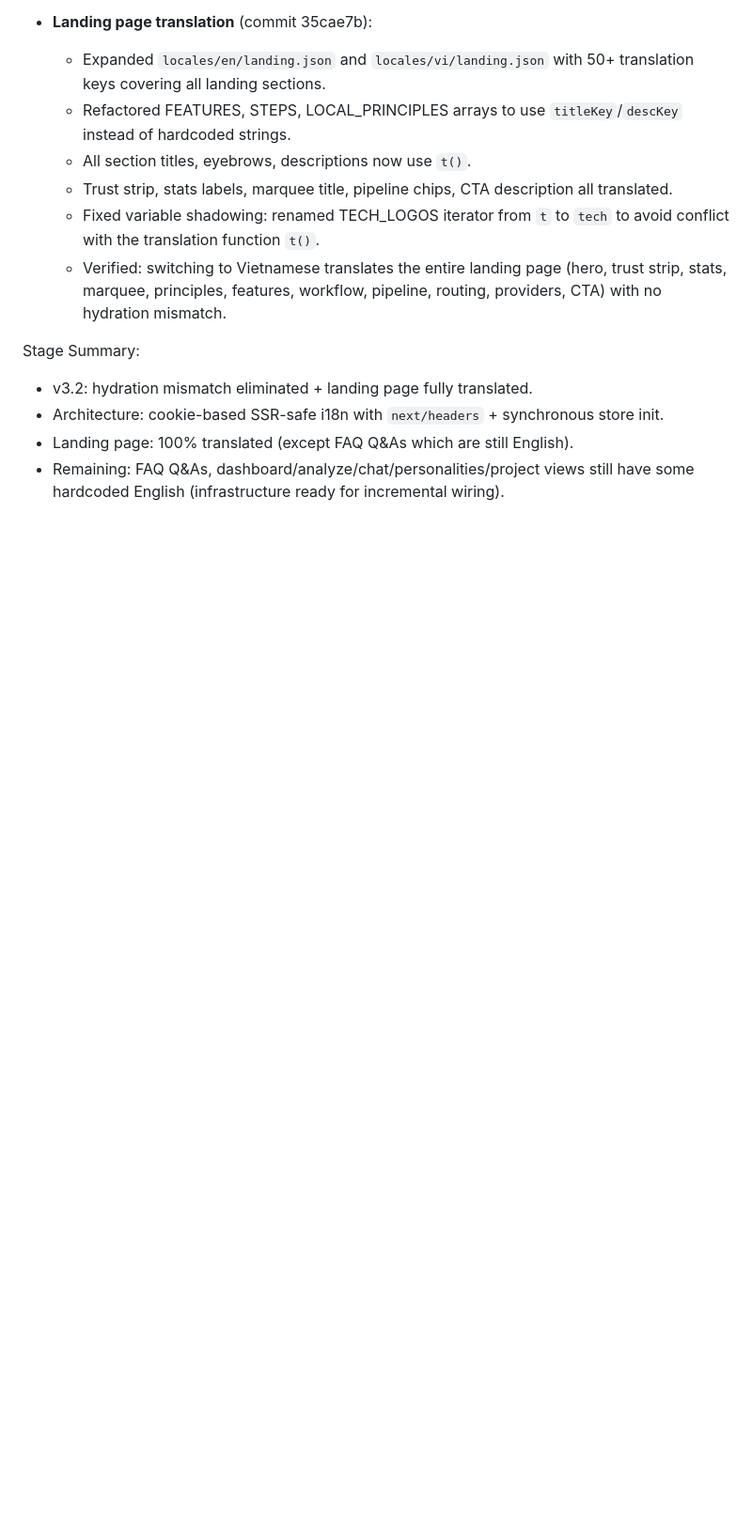
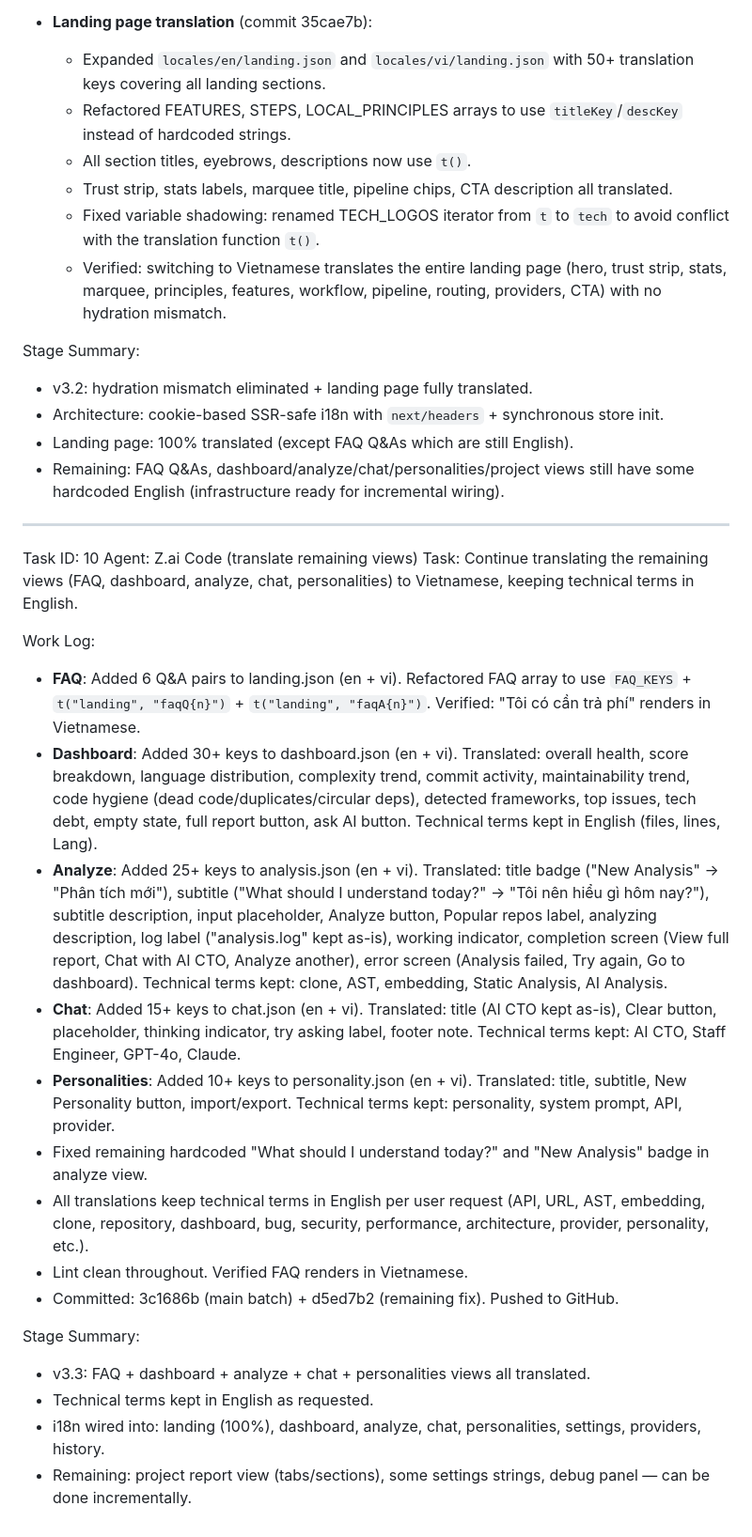
Before and after one commit to vanhoi04082006-pixel/CodeInsightAI, a Markdown page: worklog.md, the part around the change. Shown at 94% size. GitHub-like rendering; blank space fills up the shorter version.

Commit message:
f8d6c061-60e4-432f-988b-22e77b2c2fbe

```diff
--- a/worklog.md
+++ b/worklog.md
@@ -365,3 +365,25 @@ Stage Summary:
 - Architecture: cookie-based SSR-safe i18n with `next/headers` + synchronous store init.
 - Landing page: 100% translated (except FAQ Q&As which are still English).
 - Remaining: FAQ Q&As, dashboard/analyze/chat/personalities/project views still have some hardcoded English (infrastructure ready for incremental wiring).
+
+---
+Task ID: 10
+Agent: Z.ai Code (translate remaining views)
+Task: Continue translating the remaining views (FAQ, dashboard, analyze, chat, personalities) to Vietnamese, keeping technical terms in English.
+
+Work Log:
+- **FAQ**: Added 6 Q&A pairs to landing.json (en + vi). Refactored FAQ array to use `FAQ_KEYS` + `t("landing", "faqQ{n}")` + `t("landing", "faqA{n}")`. Verified: "Tôi có cần trả phí" renders in Vietnamese.
+- **Dashboard**: Added 30+ keys to dashboard.json (en + vi). Translated: overall health, score breakdown, language distribution, complexity trend, commit activity, maintainability trend, code hygiene (dead code/duplicates/circular deps), detected frameworks, top issues, tech debt, empty state, full report button, ask AI button. Technical terms kept in English (files, lines, Lang).
+- **Analyze**: Added 25+ keys to analysis.json (en + vi). Translated: title badge ("New Analysis" → "Phân tích mới"), subtitle ("What should I understand today?" → "Tôi nên hiểu gì hôm nay?"), subtitle description, input placeholder, Analyze button, Popular repos label, analyzing description, log label ("analysis.log" kept as-is), working indicator, completion screen (View full report, Chat with AI CTO, Analyze another), error screen (Analysis failed, Try again, Go to dashboard). Technical terms kept: clone, AST, embedding, Static Analysis, AI Analysis.
+- **Chat**: Added 15+ keys to chat.json (en + vi). Translated: title (AI CTO kept as-is), Clear button, placeholder, thinking indicator, try asking label, footer note. Technical terms kept: AI CTO, Staff Engineer, GPT-4o, Claude.
+- **Personalities**: Added 10+ keys to personality.json (en + vi). Translated: title, subtitle, New Personality button, import/export. Technical terms kept: personality, system prompt, API, provider.
+- Fixed remaining hardcoded "What should I understand today?" and "New Analysis" badge in analyze view.
+- All translations keep technical terms in English per user request (API, URL, AST, embedding, clone, repository, dashboard, bug, security, performance, architecture, provider, personality, etc.).
+- Lint clean throughout. Verified FAQ renders in Vietnamese.
+- Committed: 3c1686b (main batch) + d5ed7b2 (remaining fix). Pushed to GitHub.
+
+Stage Summary:
+- v3.3: FAQ + dashboard + analyze + chat + personalities views all translated.
+- Technical terms kept in English as requested.
+- i18n wired into: landing (100%), dashboard, analyze, chat, personalities, settings, providers, history.
+- Remaining: project report view (tabs/sections), some settings strings, debug panel — can be done incrementally.
```
